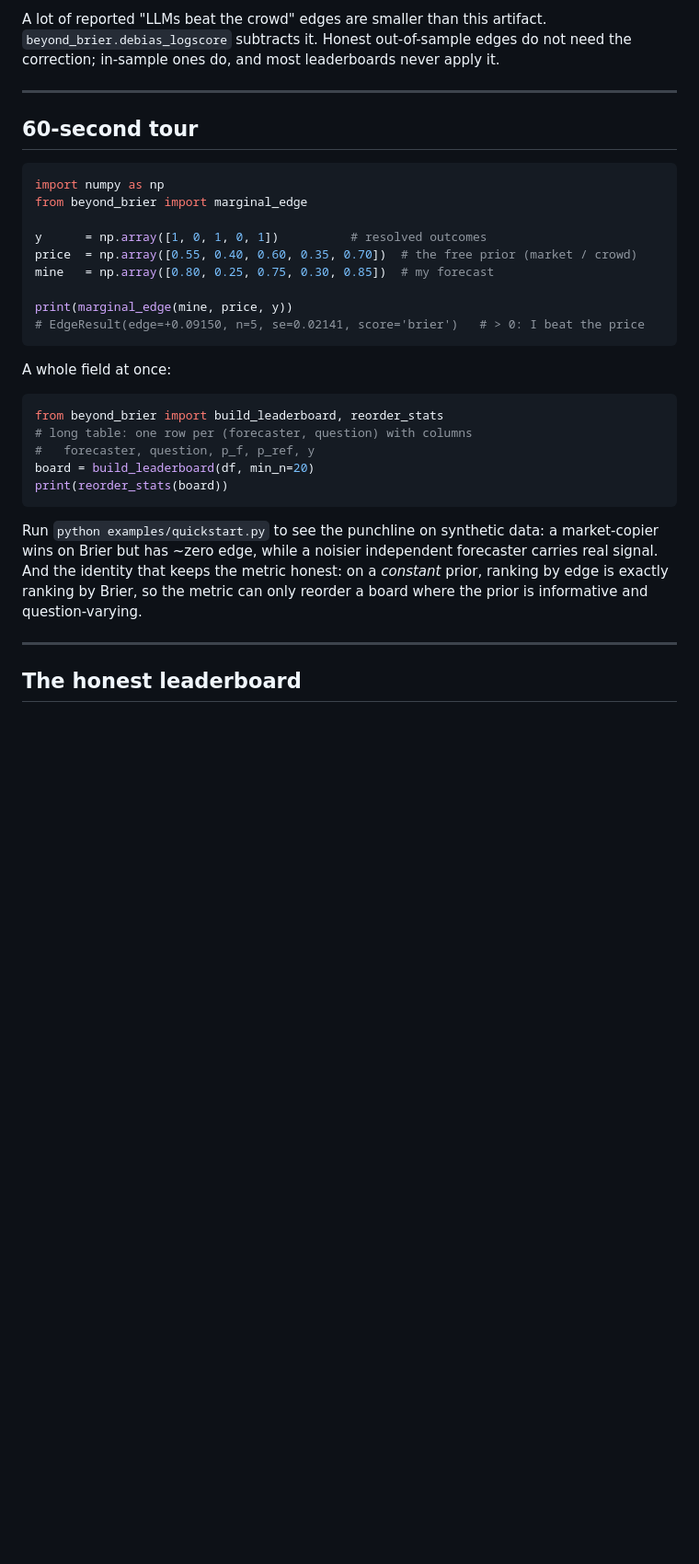
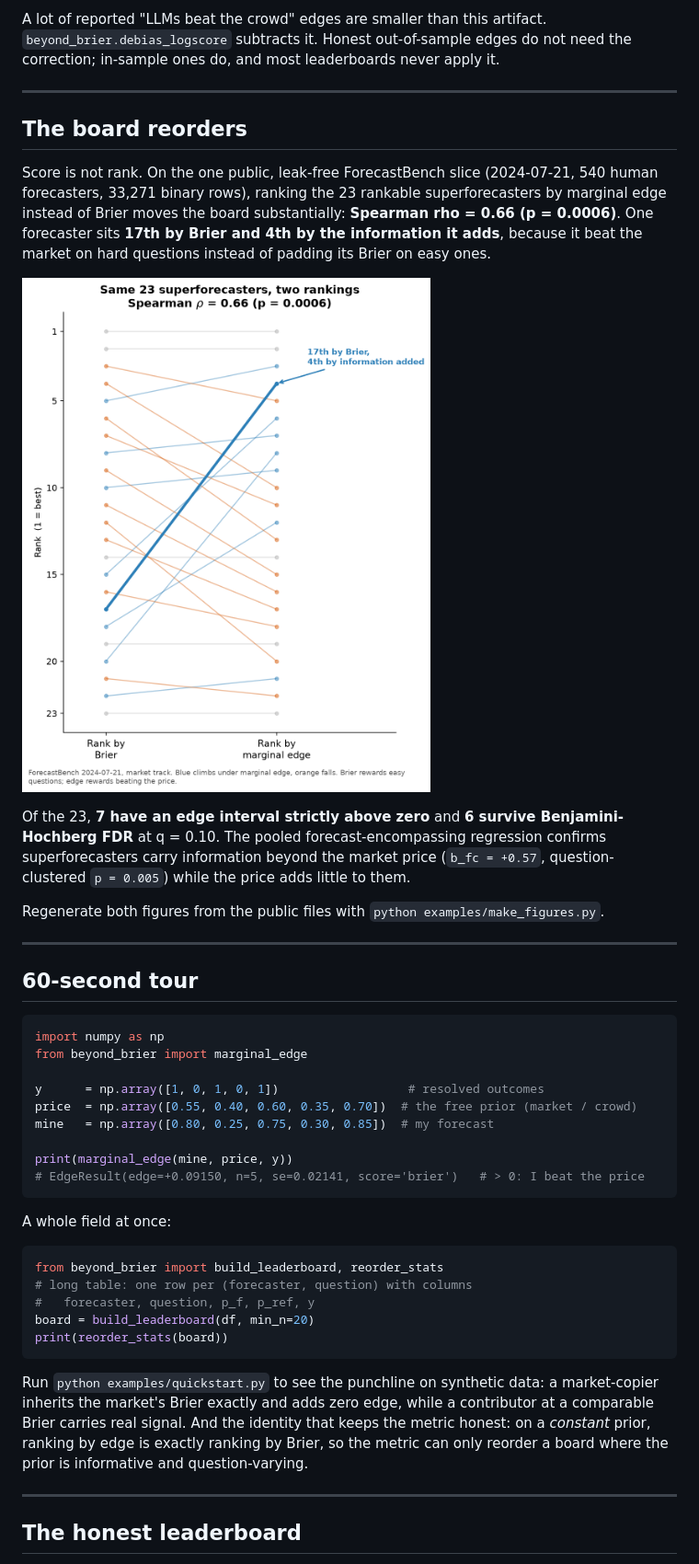
Before and after one commit to vaticinus/vati, a Markdown page: README.md, the part around one of its changes. Shown at 92% size. Drawn GitHub-style; pictures changed too: docs/reorder.png (added); blank space fills up the shorter version.

````diff
--- a/README.md
+++ b/README.md
@@ -20,13 +24,25 @@ A lot of reported "LLMs beat the crowd" edges are smaller than this artifact. `b
 
 ---
 
+## The board reorders
+
+Score is not rank. On the one public, leak-free ForecastBench slice (2024-07-21, 540 human forecasters, 33,271 binary rows), ranking the 23 rankable superforecasters by marginal edge instead of Brier moves the board substantially: **Spearman rho = 0.66 (p = 0.0006)**. One forecaster sits **17th by Brier and 4th by the information it adds**, because it beat the market on hard questions instead of padding its Brier on easy ones.
+
+![Same 23 superforecasters, two rankings](docs/reorder.png)
+
+Of the 23, **7 have an edge interval strictly above zero** and **6 survive Benjamini-Hochberg FDR** at q = 0.10. The pooled forecast-encompassing regression confirms superforecasters carry information beyond the market price (`b_fc = +0.57`, question-clustered `p = 0.005`) while the price adds little to them.
+
+Regenerate both figures from the public files with `python examples/make_figures.py`.
+
+---
+
 ## 60-second tour
 
 ```python
 import numpy as np
 from beyond_brier import marginal_edge
 
-y      = np.array([1, 0, 1, 0, 1])          # resolved outcomes
+y      = np.array([1, 0, 1, 0, 1])                  # resolved outcomes
 price  = np.array([0.55, 0.40, 0.60, 0.35, 0.70])  # the free prior (market / crowd)
 mine   = np.array([0.80, 0.25, 0.75, 0.30, 0.85])  # my forecast
 
@@ -44,7 +60,7 @@ board = build_leaderboard(df, min_n=20)
 print(reorder_stats(board))
 ```
 
-Run `python examples/quickstart.py` to see the punchline on synthetic data: a market-copier wins on Brier but has ~zero edge, while a noisier independent forecaster carries real signal. And the identity that keeps the metric honest: on a *constant* prior, ranking by edge is exactly ranking by Brier, so the metric can only reorder a board where the prior is informative and question-varying.
+Run `python examples/quickstart.py` to see the punchline on synthetic data: a market-copier inherits the market's Brier exactly and adds zero edge, while a contributor at a comparable Brier carries real signal. And the identity that keeps the metric honest: on a *constant* prior, ranking by edge is exactly ranking by Brier, so the metric can only reorder a board where the prior is informative and question-varying.
 
 ---
 
````
Also changed, not shown: other parts of README.md (+19 -14 lines), docs/edge_with_ci.png (added), 9 other files.
